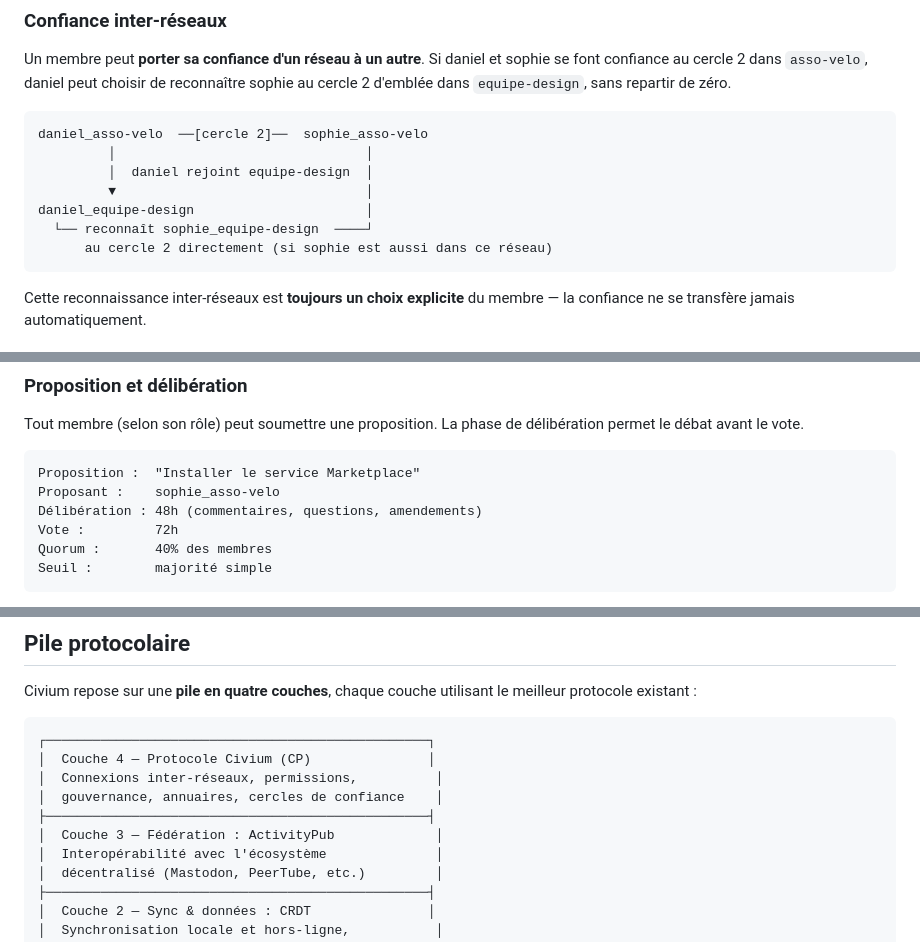
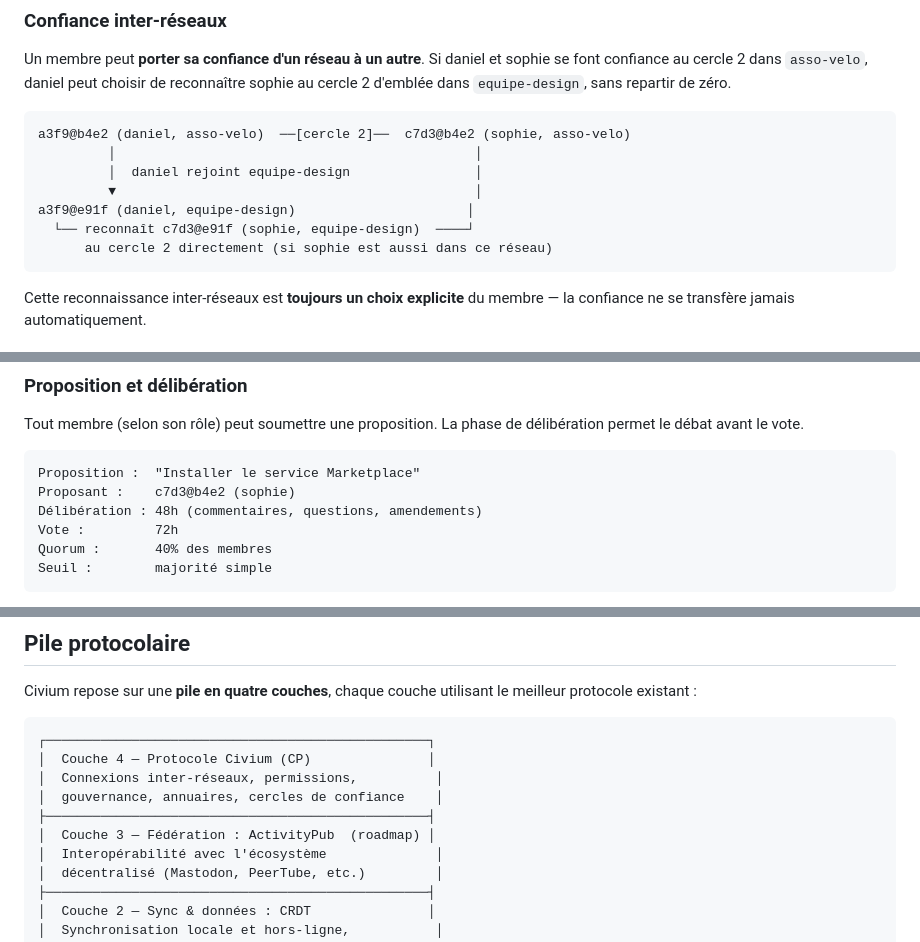
Before and after one commit to rouaix/Civium, a Markdown page: README.md, 3 parts joined by grey strips. GitHub-like rendering.

Commit message:
Corrections : format identifiant, diagramme ActivityPub, doublon
- Remplace les 4 occurrences restantes de l'ancien format nom_réseau
  par le format CID court (a3f9@b4e2) dans les sections cercles,
  gouvernance, MVP périmètre et scénario de validation
- Ajoute (roadmap) sur la couche ActivityPub dans le diagramme de pile
- Fusionne la phrase dupliquée sur les noms affichés (lignes ~2005/2052)

Co-Authored-By: Claude Sonnet 4.6 <noreply@anthropic.com>

````diff
--- a/README.md
+++ b/README.md
@@ -188,12 +188,12 @@ La réciprocité complète (cercle 2 mutuel) débloque des fonctionnalités supp
 Un membre peut **porter sa confiance d'un réseau à un autre**. Si daniel et sophie se font confiance au cercle 2 dans `asso-velo`, daniel peut choisir de reconnaître sophie au cercle 2 d'emblée dans `equipe-design`, sans repartir de zéro.
 
 ```
-daniel_asso-velo  ──[cercle 2]──  sophie_asso-velo
-         │                                │
-         │  daniel rejoint equipe-design  │
-         ▼                                │
-daniel_equipe-design                      │
-  └── reconnaît sophie_equipe-design  ────┘
+a3f9@b4e2 (daniel, asso-velo)  ──[cercle 2]──  c7d3@b4e2 (sophie, asso-velo)
+         │                                              │
+         │  daniel rejoint equipe-design                │
+         ▼                                              │
+a3f9@e91f (daniel, equipe-design)                      │
+  └── reconnaît c7d3@e91f (sophie, equipe-design)  ────┘
       au cercle 2 directement (si sophie est aussi dans ce réseau)
 ```
 
@@ -407,7 +407,7 @@ Tout membre (selon son rôle) peut soumettre une proposition. La phase de délib
 
 ```
 Proposition :  "Installer le service Marketplace"
-Proposant :    sophie_asso-velo
+Proposant :    c7d3@b4e2 (sophie)
 Délibération : 48h (commentaires, questions, amendements)
 Vote :         72h
 Quorum :       40% des membres
@@ -1400,7 +1400,7 @@ Civium repose sur une **pile en quatre couches**, chaque couche utilisant le mei
 │  Connexions inter-réseaux, permissions,          │
 │  gouvernance, annuaires, cercles de confiance    │
 ├─────────────────────────────────────────────────┤
-│  Couche 3 — Fédération : ActivityPub             │
+│  Couche 3 — Fédération : ActivityPub  (roadmap) │
 │  Interopérabilité avec l'écosystème              │
 │  décentralisé (Mastodon, PeerTube, etc.)         │
 ├─────────────────────────────────────────────────┤
````
Also changed, not shown: other parts of README.md (+3 -5 lines).
